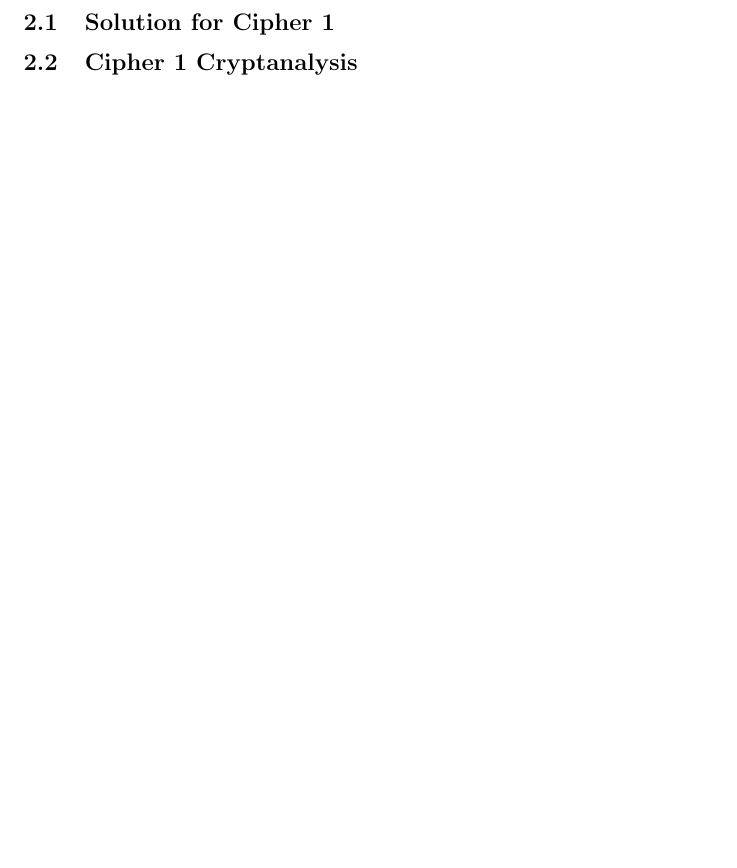
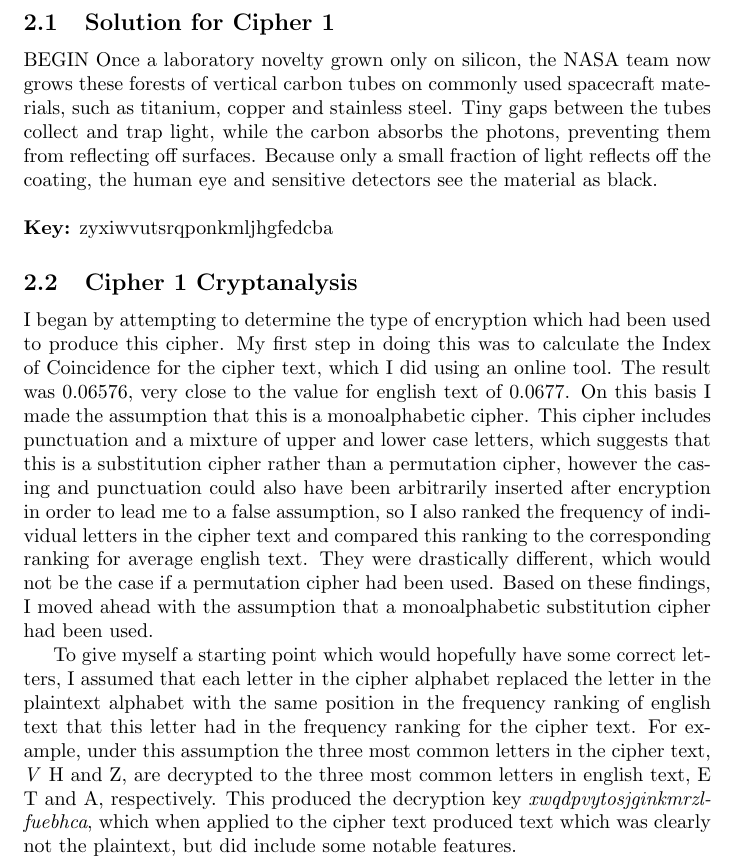
Before and after one commit to samjones246/elec6242-cw, a LaTeX document (report/report.tex, which reads report/q1.tex): part of page 2 of 5, cut so that both start at the same text, the shorter picture padded with empty space. Compiled offline with pdfLaTeX.

Commit message:
started report q1

```diff
--- a/report/q1.tex
+++ b/report/q1.tex
@@ -1,4 +1,9 @@
 \section{Cipher 1}
 \subsection{Solution for Cipher 1}
+BEGIN Once a laboratory novelty grown only on silicon, the NASA team now grows these forests of vertical carbon tubes on commonly used spacecraft materials, such as titanium, copper and stainless steel. Tiny gaps between the tubes collect and trap light, while the carbon absorbs the photons, preventing them from reflecting off surfaces. Because only a small fraction of light reflects off the coating, the human eye and sensitive detectors see the material as black.\\
+\\
+\textbf{Key:} zyxiwvutsrqponkmljhgfedcba
+\subsection{Cipher 1 Cryptanalysis}
+I began by attempting to determine the type of encryption which had been used to produce this cipher. My first step in doing this was to calculate the Index of Coincidence for the cipher text, which I did using an online tool. The result was 0.06576, very close to the value for english text of 0.0677. On this basis I made the assumption that this is a monoalphabetic cipher. This cipher includes punctuation and a mixture of upper and lower case letters, which suggests that this is a substitution cipher rather than a permutation cipher, however the casing and punctuation could also have been arbitrarily inserted after encryption in order to lead me to a false assumption, so I also ranked the frequency of individual letters in the cipher text and compared this ranking to the corresponding ranking for average english text. They were drastically different, which would not be the case if a permutation cipher had been used. Based on these findings, I moved ahead with the assumption that a monoalphabetic substitution cipher had been used.
 
-\subsection{Cipher 1 Cryptanalysis}
+To give myself a starting point which would hopefully have some correct letters, I assumed that each letter in the cipher alphabet replaced the letter in the plaintext alphabet with the same position in the frequency ranking of english text that this letter had in the frequency ranking for the cipher text. For example, under this assumption the three most common letters in the cipher text, \textit{V} H and Z, are decrypted to the three most common letters in english text, E T and A, respectively. This produced the decryption key \textit{xwqdpvytosjginkmrzlfuebhca}, which when applied to the cipher text produced text which was clearly not the plaintext, but did include some notable features.
```
Also changed, not shown: q1/notes.txt (+1 -1 lines), report/report.pdf.
